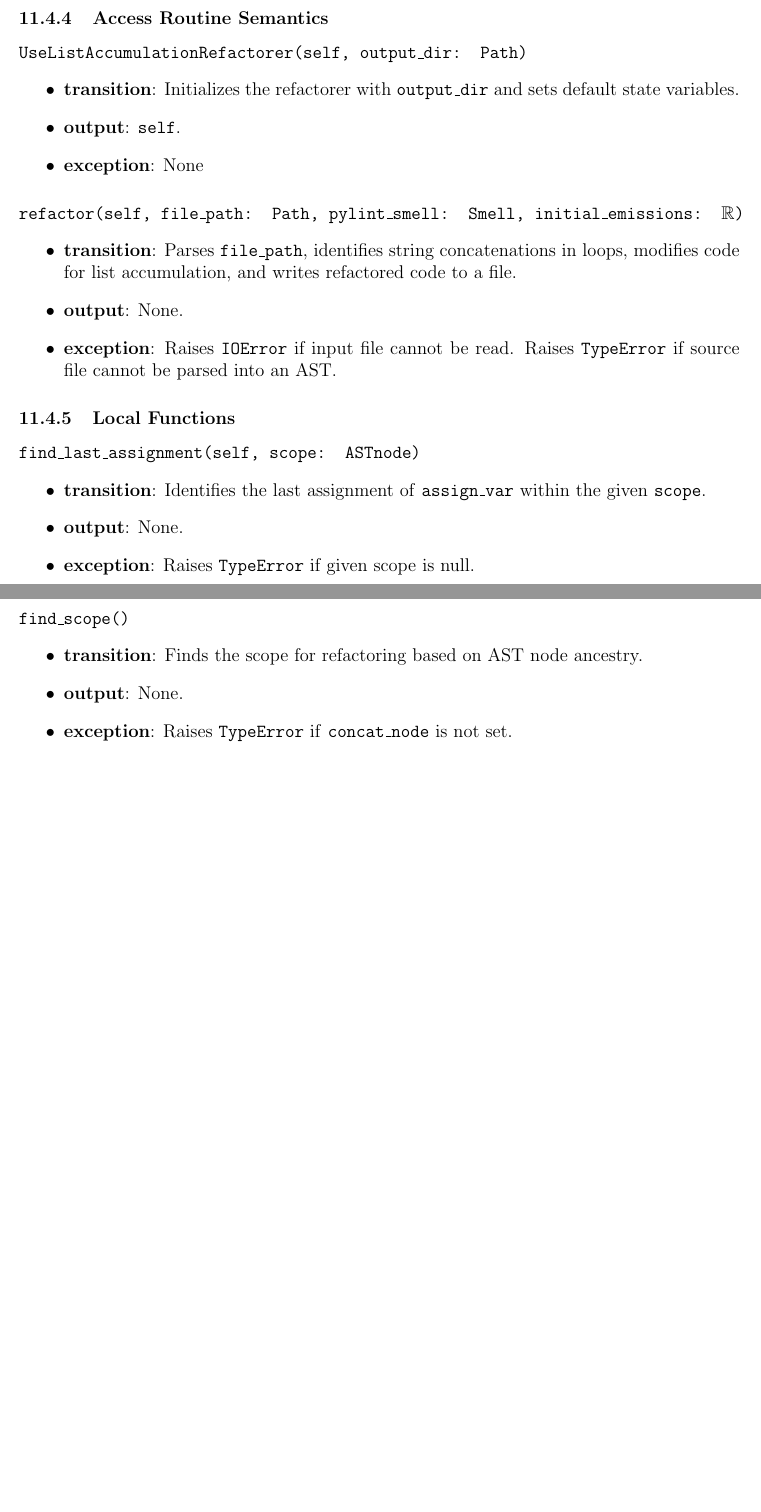
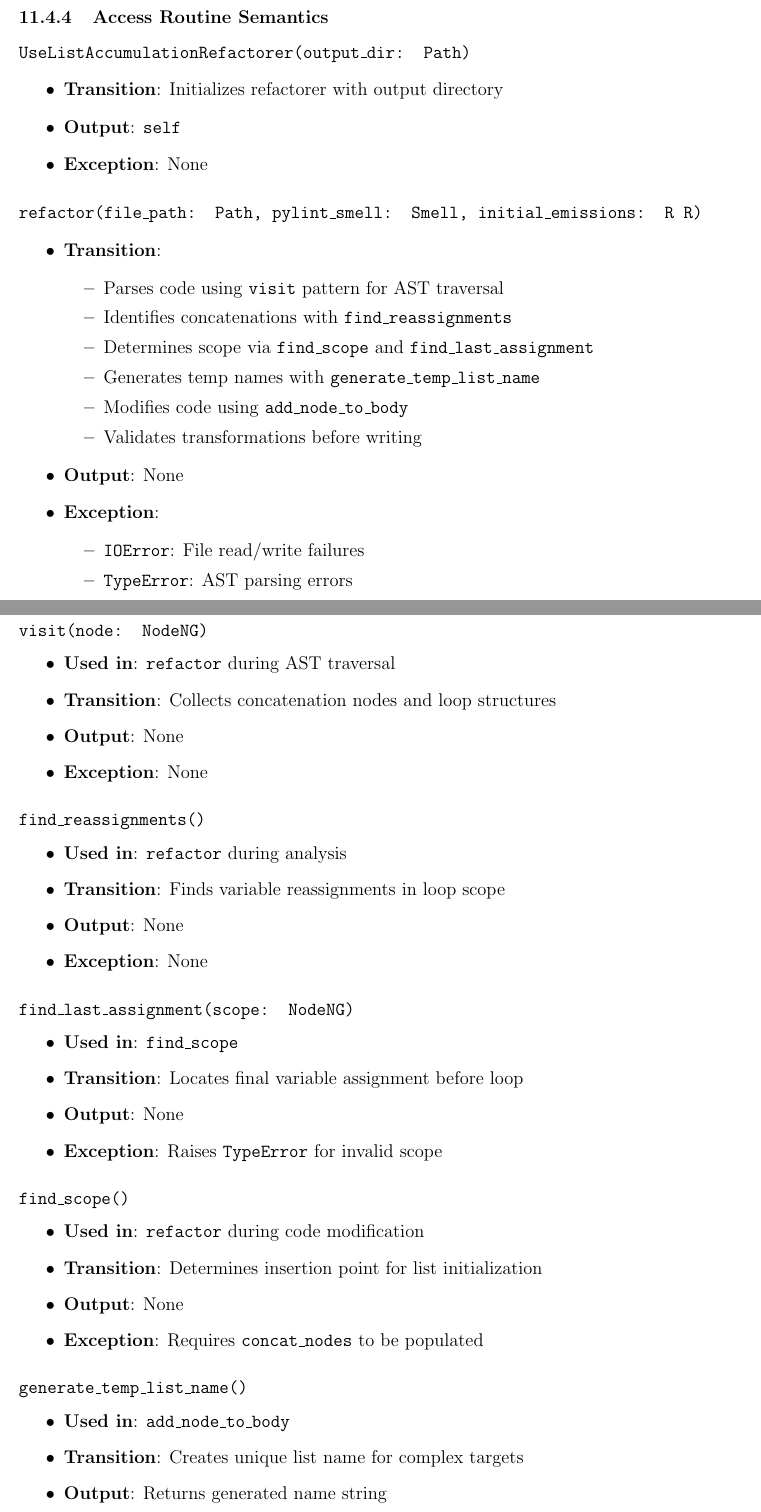
Before and after one commit to ssm-lab/capstone--source-code-optimizer, a LaTeX document (docs/Design/SoftDetailedDes/MIS.tex): two parts of pages 25 and 26 of 58 before the commit and two parts of pages 25 and 26 of 59 after it, joined at a grey line, cut so that both start at the same text, the shorter picture padded with empty space. Compiled offline with pdfLaTeX.

Commit message:
Updated mis for list accumalation (#530)

```diff
--- a/docs/Design/SoftDetailedDes/MIS.tex
+++ b/docs/Design/SoftDetailedDes/MIS.tex
@@ -655,34 +655,71 @@ None
 
   \subsubsection{Access Routine Semantics}
 
-\paragraph{\texttt{UseListAccumulationRefactorer(self, output\_dir: Path)}}
-\begin{itemize}
-  \item \textbf{transition}: Initializes the refactorer with \texttt{output\_dir} and sets default state variables.
-  \item \textbf{output}: \texttt{self}.
-  \item \textbf{exception}: None
-\end{itemize}
-
-\paragraph{\texttt{refactor(self, file\_path: Path, pylint\_smell: Smell, initial\_emissions: $\mathbb{R}$)}}
-\begin{itemize}
-  \item \textbf{transition}: Parses \texttt{file\_path}, identifies string concatenations in loops, modifies code for list accumulation, and writes refactored code to a file.
-  \item \textbf{output}: None.
-  \item \textbf{exception}: Raises \texttt{IOError} if input file cannot be read. Raises \texttt{TypeError} if source file cannot be parsed into an AST.
+  \paragraph{\texttt{UseListAccumulationRefactorer(output\_dir: Path)}}
+  \begin{itemize}
+  \item \textbf{Transition}: Initializes refactorer with output directory
+  \item \textbf{Output}: \texttt{self}
+  \item \textbf{Exception}: None
+  \end{itemize}
+
+  \paragraph{\texttt{refactor(file\_path: Path, pylint\_smell: Smell, initial\_emissions:
+  R
+  R)}}
+  \begin{itemize}
+  \item \textbf{Transition}:
+  \begin{itemize}
+  \item Parses code using \texttt{visit} pattern for AST traversal
+  \item Identifies concatenations with \texttt{find\_reassignments}
+  \item Determines scope via \texttt{find\_scope} and \texttt{find\_last\_assignment}
+  \item Generates temp names with \texttt{generate\_temp\_list\_name}
+  \item Modifies code using \texttt{add\_node\_to\_body}
+  \item Validates transformations before writing
+  \end{itemize}
+  \item \textbf{Output}: None
+  \item \textbf{Exception}:
+  \begin{itemize}
+  \item \texttt{IOError}: File read/write failures
+  \item \texttt{TypeError}: AST parsing errors
+  \end{itemize}
   \end{itemize}
 
   \subsubsection{Local Functions}
-\paragraph{\texttt{find\_last\_assignment(self, scope: ASTnode)}}
-\begin{itemize}
-  \item \textbf{transition}: Identifies the last assignment of \texttt{assign\_var} within the given \texttt{scope}.
-  \item \textbf{output}: None.
-  \item \textbf{exception}: Raises \texttt{TypeError} if given scope is null.
+
+  \paragraph{\texttt{visit(node: NodeNG)}}
+  \begin{itemize}
+  \item \textbf{Used in}: \texttt{refactor} during AST traversal
+  \item \textbf{Transition}: Collects concatenation nodes and loop structures
+  \item \textbf{Output}: None
+  \item \textbf{Exception}: None
+  \end{itemize}
+
+  \paragraph{\texttt{find\_reassignments()}}
+  \begin{itemize}
+  \item \textbf{Used in}: \texttt{refactor} during analysis
+  \item \textbf{Transition}: Finds variable reassignments in loop scope
+  \item \textbf{Output}: None
+  \item \textbf{Exception}: None
+  \end{itemize}
+
+  \paragraph{\texttt{find\_last\_assignment(scope: NodeNG)}}
+  \begin{itemize}
+  \item \textbf{Used in}: \texttt{find\_scope}
+  \item \textbf{Transition}: Locates final variable assignment before loop
+  \item \textbf{Output}: None
+  \item \textbf{Exception}: Raises \texttt{TypeError} for invalid scope
   \end{itemize}
 
   \paragraph{\texttt{find\_scope()}}
   \begin{itemize}
-  \item \textbf{transition}: Finds the scope for refactoring based on AST node ancestry.
-  \item \textbf{output}: None.
-  \item \textbf{exception}: Raises \texttt{TypeError} if \texttt{concat\_node} is not set.
-\end{itemize}
-
-\paragraph{\texttt{add\_node\_to\_body(self, code\_file: str)}}
-\begin{itemize}
+  \item \textbf{Used in}: \texttt{refactor} during code modification
+  \item \textbf{Transition}: Determines insertion point for list initialization
+  \item \textbf{Output}: None
+  \item \textbf{Exception}: Requires \texttt{concat\_nodes} to be populated
+  \end{itemize}
+
+  \paragraph{\texttt{generate\_temp\_list\_name()}}
+  \begin{itemize}
+  \item \textbf{Used in}: \texttt{add\_node\_to\_body}
+  \item \textbf{Transition}: Creates unique list name for complex targets
+  \item \textbf{Output}: Returns generated name string
+  \item \textbf{Exception}: Raises \texttt{TypeError} for unsupported nodes
```
Also changed, not shown: docs/Design/SoftDetailedDes/MIS.tex (40 more changed lines). Lines whose indentation alone changed are shown as unchanged.
